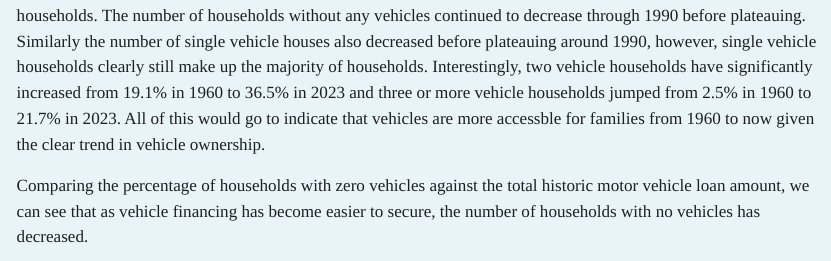
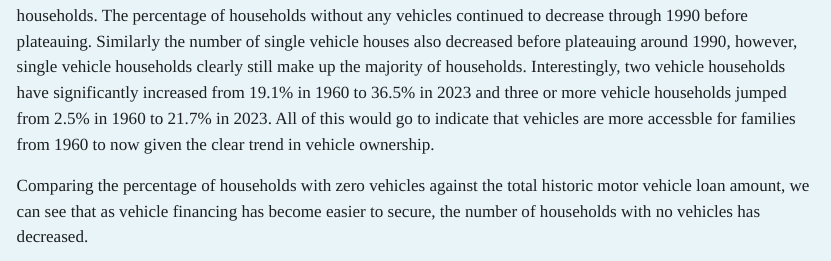
Before and after one commit to mauramann/us-car-affordability, a Quarto document (website/index.qmd): the page in a window 1100 px wide, from 2690 px down. The pictures show the output file website/_miniproj/index.html that the author committed with the source, opened offline; Quarto's library style sheets are replaced by a plain one without menus.

Commit message:
grammar fix

````diff
--- a/website/index.qmd
+++ b/website/index.qmd
@@ -36,7 +36,7 @@ One of the other trends that's important to observe is the percentage of familie
 <iframe src="plots/plot2.html" width="90%" height="450px" frameborder="0" style="display:block; margin: 0 auto;"></iframe>
 ```
 
-Using the dropdown, we can see how the trend in vehicle ownership differs for zero through three or more vehicle households. The number of households without any vehicles continued to decrease through 1990 before plateauing. Similarly the number of single vehicle houses also decreased before plateauing around 1990, however, single vehicle households clearly still make up the majority of households. Interestingly, two vehicle households have significantly increased from 19.1% in 1960 to 36.5% in 2023 and three or more vehicle households jumped from 2.5% in 1960 to 21.7% in 2023. All of this would go to indicate that vehicles are more accessble for families from 1960 to now given the clear trend in vehicle ownership.
+Using the dropdown, we can see how the trend in vehicle ownership differs for zero through three or more vehicle households. The percentage of households without any vehicles continued to decrease through 1990 before plateauing. Similarly the number of single vehicle houses also decreased before plateauing around 1990, however, single vehicle households clearly still make up the majority of households. Interestingly, two vehicle households have significantly increased from 19.1% in 1960 to 36.5% in 2023 and three or more vehicle households jumped from 2.5% in 1960 to 21.7% in 2023. All of this would go to indicate that vehicles are more accessble for families from 1960 to now given the clear trend in vehicle ownership.
 
 Comparing the percentage of households with zero vehicles against the total historic motor vehicle loan amount, we can see that as vehicle financing has become easier to secure, the number of households with no vehicles has decreased.
 
````
Also changed, not shown: website/_miniproj/index.html, website/_miniproj/search.json.
